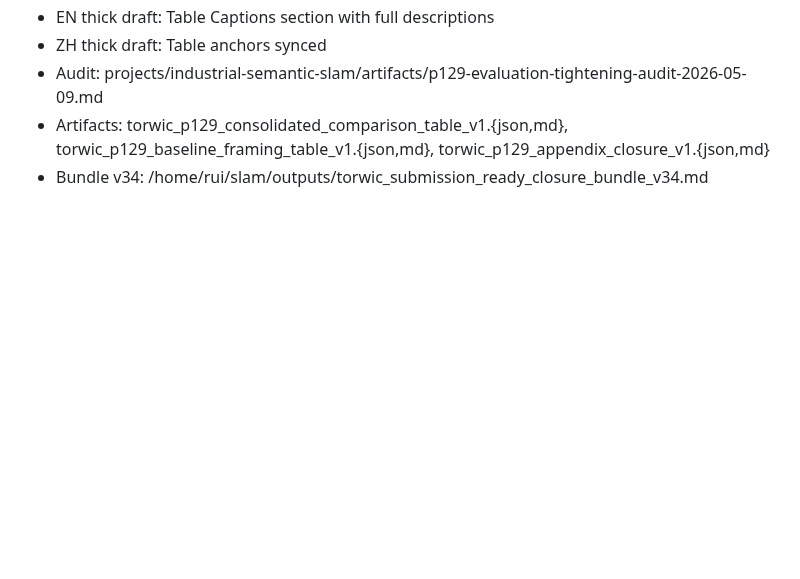
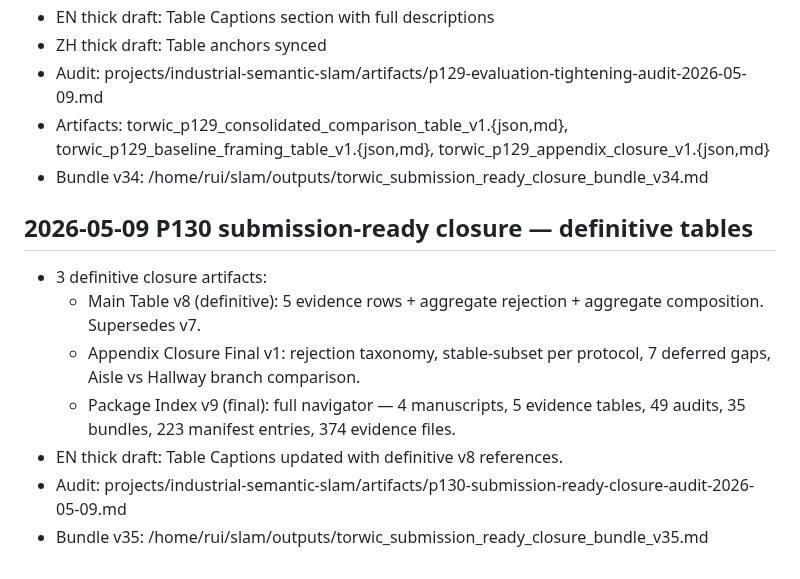
Before and after one commit to ruirui688/SLAM, a Markdown page: RESEARCH_PROGRESS.md, the part around the change. GitHub-like rendering; blank space fills up the shorter version.

Commit message:
docs: P130 submission-ready closure — definitive main table v8 + appendix final + package index v9

```diff
--- a/RESEARCH_PROGRESS.md
+++ b/RESEARCH_PROGRESS.md
@@ -346,3 +346,13 @@ summary and local paths here, then commit and push the repository.
 - Audit: projects/industrial-semantic-slam/artifacts/p129-evaluation-tightening-audit-2026-05-09.md
 - Artifacts: torwic_p129_consolidated_comparison_table_v1.{json,md}, torwic_p129_baseline_framing_table_v1.{json,md}, torwic_p129_appendix_closure_v1.{json,md}
 - Bundle v34: /home/rui/slam/outputs/torwic_submission_ready_closure_bundle_v34.md
+
+## 2026-05-09 P130 submission-ready closure — definitive tables
+
+- 3 definitive closure artifacts:
+  - Main Table v8 (definitive): 5 evidence rows + aggregate rejection + aggregate composition. Supersedes v7.
+  - Appendix Closure Final v1: rejection taxonomy, stable-subset per protocol, 7 deferred gaps, Aisle vs Hallway branch comparison.
+  - Package Index v9 (final): full navigator — 4 manuscripts, 5 evidence tables, 49 audits, 35 bundles, 223 manifest entries, 374 evidence files.
+- EN thick draft: Table Captions updated with definitive v8 references.
+- Audit: projects/industrial-semantic-slam/artifacts/p130-submission-ready-closure-audit-2026-05-09.md
+- Bundle v35: /home/rui/slam/outputs/torwic_submission_ready_closure_bundle_v35.md
```
Also changed, not shown: paper/manuscript_en_thick.md (+7 -5 lines).
